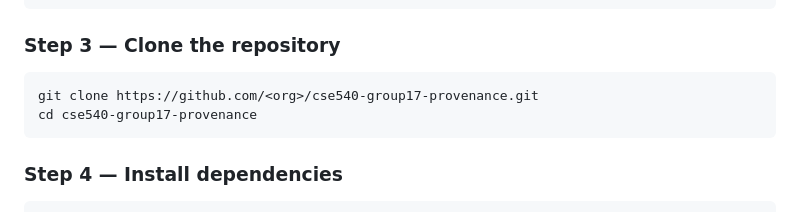
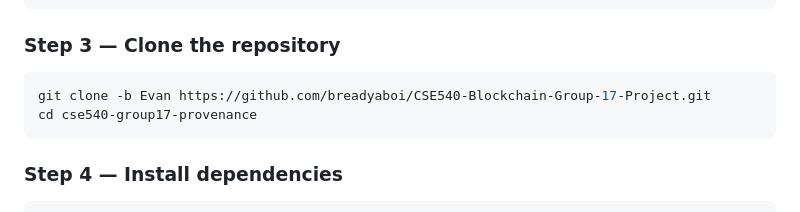
Before and after one commit to breadyaboi/CSE540-Blockchain-Group-17-Project, a Markdown page: README.md, the part around the change. Drawn GitHub-style.

````diff
--- a/README.md
+++ b/README.md
@@ -58,7 +58,7 @@ node --version   # should show v22.x.x
 ### Step 3 — Clone the repository
 
 ```bash
-git clone https://github.com/<org>/cse540-group17-provenance.git
+git clone -b Evan https://github.com/breadyaboi/CSE540-Blockchain-Group-17-Project.git
 cd cse540-group17-provenance
 ```
 
````
